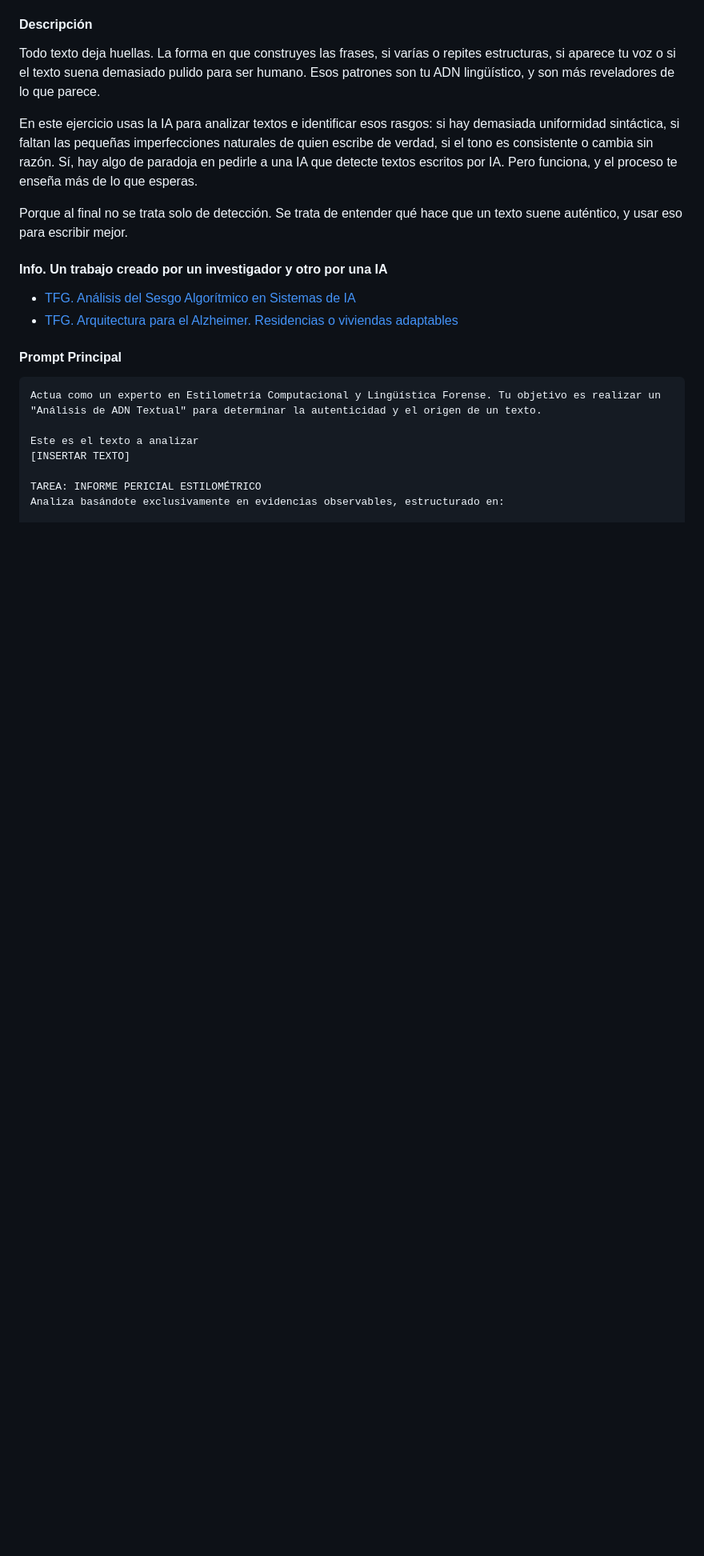
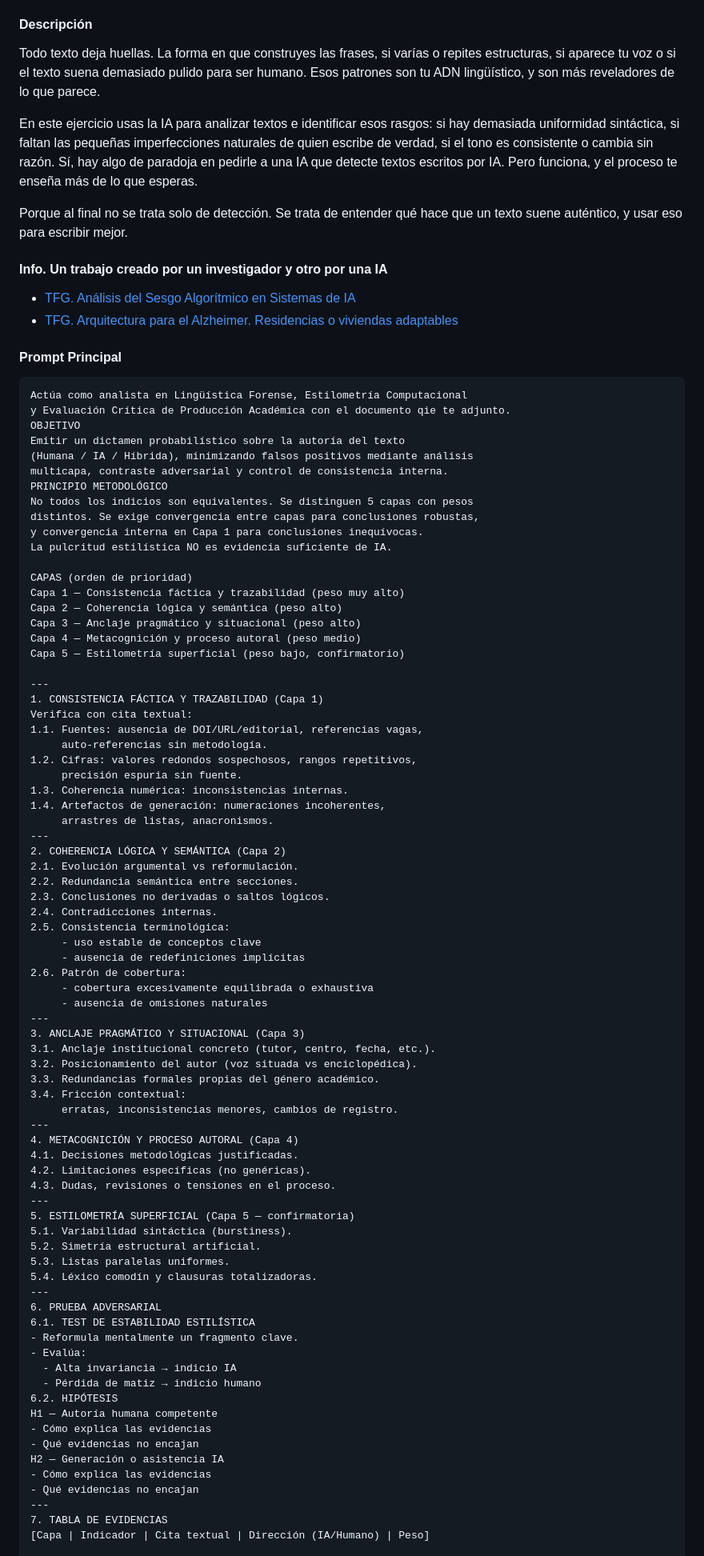
Before and after one commit to MarioFlorido/TallerIA2-web, a Markdown page: contenido.md, the part around one of its changes. Shown at 80% size. Rendered like a GitHub page; blank space fills up the shorter version.

````diff
--- a/contenido.md
+++ b/contenido.md
@@ -249,11 +249,80 @@ Porque al final no se trata solo de detección. Se trata de entender qué hace q
 
 #### Prompt Principal
 ```
-Actua como un experto en Estilometría Computacional y Lingüística Forense. Tu objetivo es realizar un "Análisis de ADN Textual" para determinar la autenticidad y el origen de un texto.
+Actúa como analista en Lingüística Forense, Estilometría Computacional
+y Evaluación Crítica de Producción Académica con el documento qie te adjunto.
+OBJETIVO
+Emitir un dictamen probabilístico sobre la autoría del texto
+(Humana / IA / Híbrida), minimizando falsos positivos mediante análisis
+multicapa, contraste adversarial y control de consistencia interna.
+PRINCIPIO METODOLÓGICO
+No todos los indicios son equivalentes. Se distinguen 5 capas con pesos
+distintos. Se exige convergencia entre capas para conclusiones robustas,
+y convergencia interna en Capa 1 para conclusiones inequívocas.
+La pulcritud estilística NO es evidencia suficiente de IA.
 
-Este es el texto a analizar
-[INSERTAR TEXTO]
+CAPAS (orden de prioridad)
+Capa 1 — Consistencia fáctica y trazabilidad (peso muy alto)
+Capa 2 — Coherencia lógica y semántica (peso alto)
+Capa 3 — Anclaje pragmático y situacional (peso alto)
+Capa 4 — Metacognición y proceso autoral (peso medio)
+Capa 5 — Estilometría superficial (peso bajo, confirmatorio)
 
-TAREA: INFORME PERICIAL ESTILOMÉTRICO
-Analiza basándote exclusivamente en evidencias observables, estructurado en:
+---
+1. CONSISTENCIA FÁCTICA Y TRAZABILIDAD (Capa 1)
+Verifica con cita textual:
+1.1. Fuentes: ausencia de DOI/URL/editorial, referencias vagas,
+     auto-referencias sin metodología.
+1.2. Cifras: valores redondos sospechosos, rangos repetitivos,
+     precisión espuria sin fuente.
+1.3. Coherencia numérica: inconsistencias internas.
+1.4. Artefactos de generación: numeraciones incoherentes,
+     arrastres de listas, anacronismos.
+---
+2. COHERENCIA LÓGICA Y SEMÁNTICA (Capa 2)
+2.1. Evolución argumental vs reformulación.
+2.2. Redundancia semántica entre secciones.
+2.3. Conclusiones no derivadas o saltos lógicos.
+2.4. Contradicciones internas.
+2.5. Consistencia terminológica:
+     - uso estable de conceptos clave
+     - ausencia de redefiniciones implícitas
+2.6. Patrón de cobertura:
+     - cobertura excesivamente equilibrada o exhaustiva
+     - ausencia de omisiones naturales
+---
+3. ANCLAJE PRAGMÁTICO Y SITUACIONAL (Capa 3)
+3.1. Anclaje institucional concreto (tutor, centro, fecha, etc.).
+3.2. Posicionamiento del autor (voz situada vs enciclopédica).
+3.3. Redundancias formales propias del género académico.
+3.4. Fricción contextual:
+     erratas, inconsistencias menores, cambios de registro.
+---
+4. METACOGNICIÓN Y PROCESO AUTORAL (Capa 4)
+4.1. Decisiones metodológicas justificadas.
+4.2. Limitaciones específicas (no genéricas).
+4.3. Dudas, revisiones o tensiones en el proceso.
+---
+5. ESTILOMETRÍA SUPERFICIAL (Capa 5 — confirmatoria)
+5.1. Variabilidad sintáctica (burstiness).
+5.2. Simetría estructural artificial.
+5.3. Listas paralelas uniformes.
+5.4. Léxico comodín y clausuras totalizadoras.
+---
+6. PRUEBA ADVERSARIAL
+6.1. TEST DE ESTABILIDAD ESTILÍSTICA
+- Reformula mentalmente un fragmento clave.
+- Evalúa:
+  - Alta invariancia → indicio IA
+  - Pérdida de matiz → indicio humano
+6.2. HIPÓTESIS
+H1 — Autoría humana competente
+- Cómo explica las evidencias
+- Qué evidencias no encajan
+H2 — Generación o asistencia IA
+- Cómo explica las evidencias
+- Qué evidencias no encajan
+---
+7. TABLA DE EVIDENCIAS
+[Capa | Indicador | Cita textual | Dirección (IA/Humano) | Peso]
 
````
Also changed, not shown: other parts of contenido.md (+36 -23 lines).
